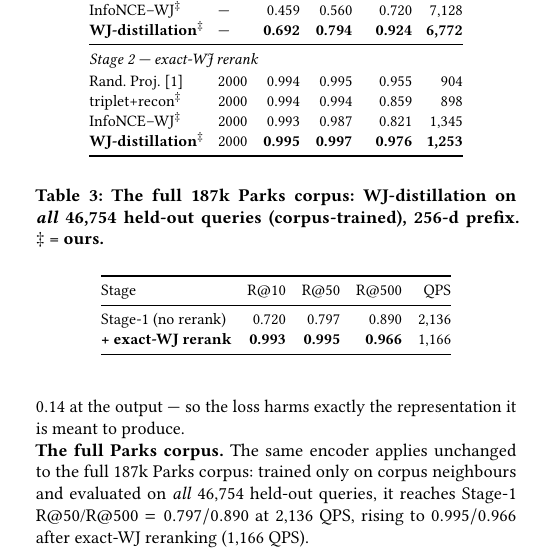
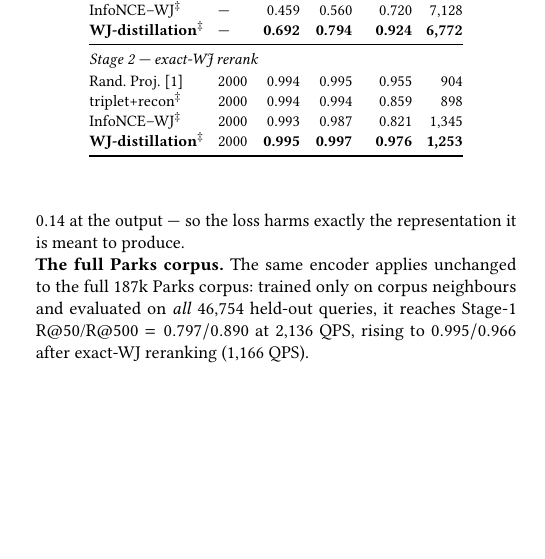
Before and after one commit to ruban-ai/polygon-ann-ml-embeddings, a LaTeX paper (paper/main_distill.tex): part of one column of page 3 of 5, cut so that both start at the same text, the shorter picture padded with empty space. Compiled offline with pdfLaTeX.

Commit message:
auto: main_distill.tex

```diff
--- a/paper/main_distill.tex
+++ b/paper/main_distill.tex
@@ -371,20 +371,6 @@ InfoNCE--WJ$^\ddagger$              & 2000 & 0.993 & 0.987 & 0.821 & 1{,}345 \\
 \end{tabular}
 \end{table}
 
-\begin{table}[t]\centering
-\caption{The full 187k Parks corpus: WJ-distillation on \emph{all}
-46{,}754 held-out queries (corpus-trained), 256-d prefix. $\ddagger$~=~ours.}
-\label{tab:full187}\setlength{\tabcolsep}{4pt}\small
-\begin{tabular}{@{}lrrrr@{}}
-\toprule
-Stage & R@10 & R@50 & R@500 & QPS \\
-\midrule
-Stage-1 (no rerank)        & 0.720 & 0.797 & 0.890 & 2{,}136 \\
-\textbf{+ exact-WJ rerank} & \textbf{0.993} & \textbf{0.995} & \textbf{0.966} & 1{,}166 \\
-\bottomrule
-\end{tabular}
-\end{table}
-
 \noindent\textbf{Trade-off between dimension and throughput (Fig.~\ref{fig:dim}, Table~\ref{tab:dim}).}
 Because the encoder is Matryoshka, one model serves every width. Distillation's
 recall is essentially flat from 256 to 4096 (R@500 $0.924\!\to\!0.925$) while QPS
```
